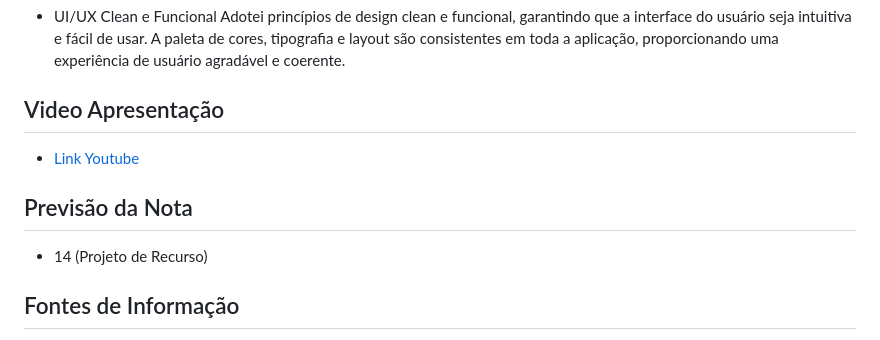
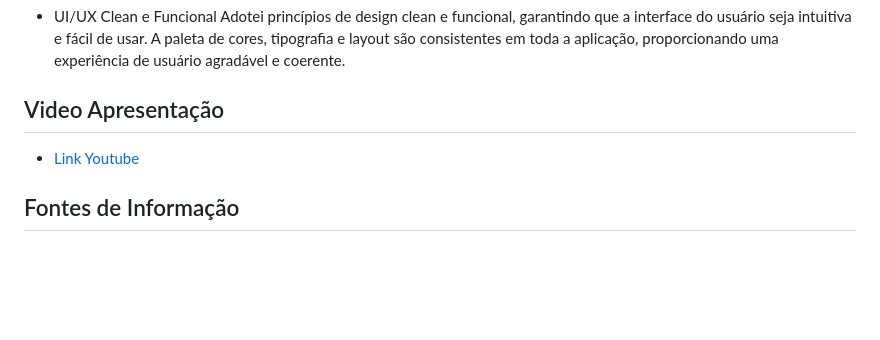
Before and after one commit to Henrique-Aleixo/Parking-App, a Markdown page: README.md, the part around the change. Drawn GitHub-style; blank space fills up the shorter version.

```diff
--- a/README.md
+++ b/README.md
@@ -114,9 +114,6 @@ Adotei princípios de design clean e funcional, garantindo que a interface do us
 ## Video Apresentação
 - [Link Youtube](https://youtu.be/Q6RF7s3jduU)
 
-## Previsão da Nota
-- 14 (Projeto de Recurso)
-
 ## Fontes de Informação
 - [Google Maps API](https://developers.google.com/maps?hl=pt-br)
 - [Geolocator](https://pub.dev/packages/geolocator)
```
